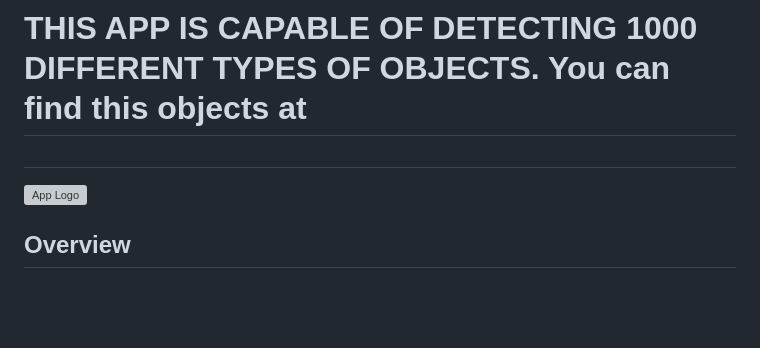
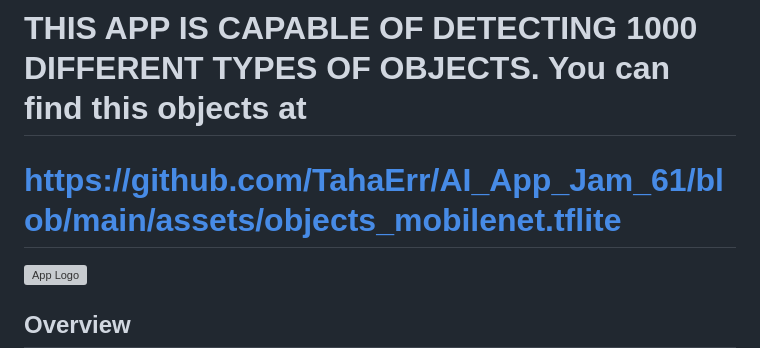
Before and after one commit to TahaErr/AI_App_Jam_61, a Markdown page: README.md, the part around the change. GitHub-like rendering; blank space fills up the shorter version; grey boxes are pictures that could not be loaded.

```diff
--- a/README.md
+++ b/README.md
@@ -2,7 +2,7 @@
 
 # USE DART VERSION 3.2.2 FOR USING THIS PROJECT BECAUSE TENSORFLOW IS REQUESTION OLD VERSION OF DART.
 # THIS APP IS CAPABLE OF DETECTING 1000 DIFFERENT TYPES OF OBJECTS. You can find this objects at
-#
+# https://github.com/TahaErr/AI_App_Jam_61/blob/main/assets/objects_mobilenet.tflite
 ![App Logo](android/app/src/main/res/mipmap-xxxhdpi/ic_launcher.png)
 
 ## Overview
```
